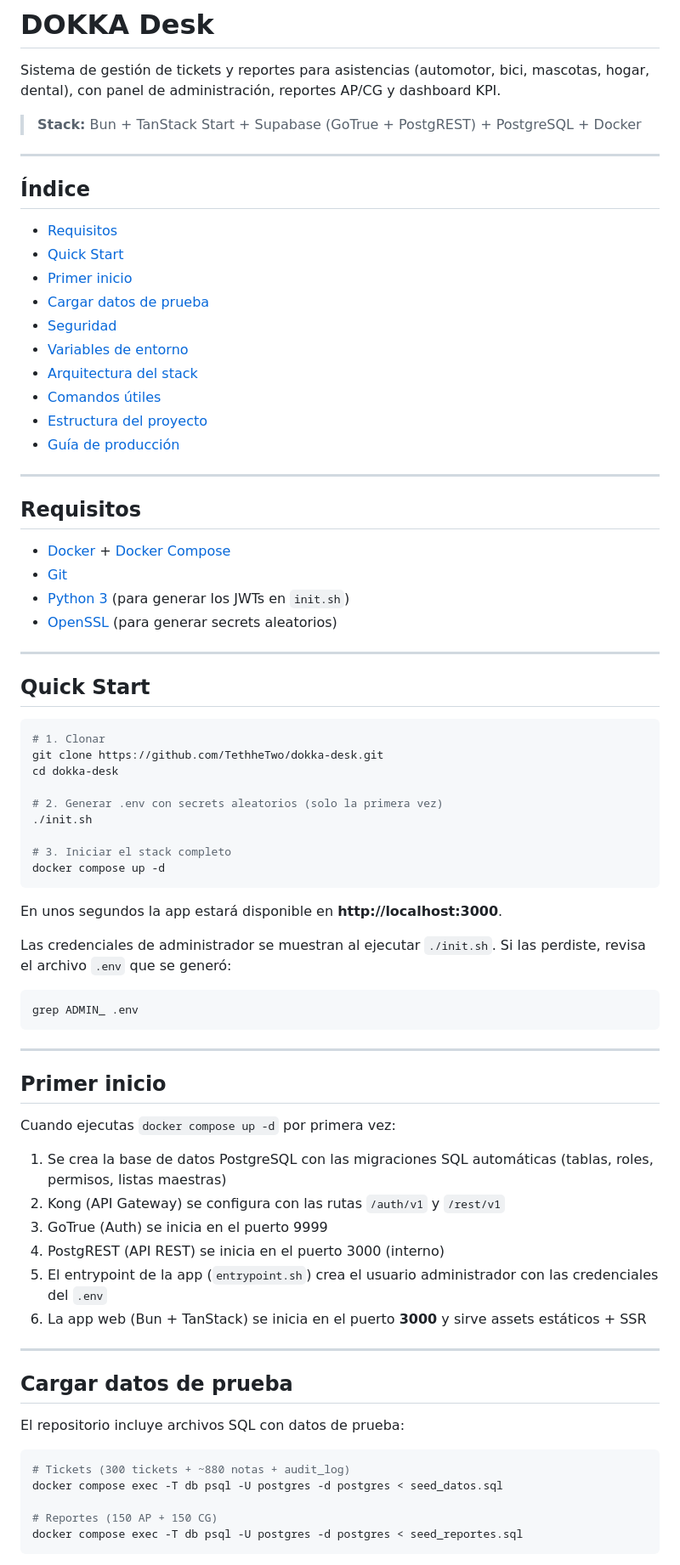
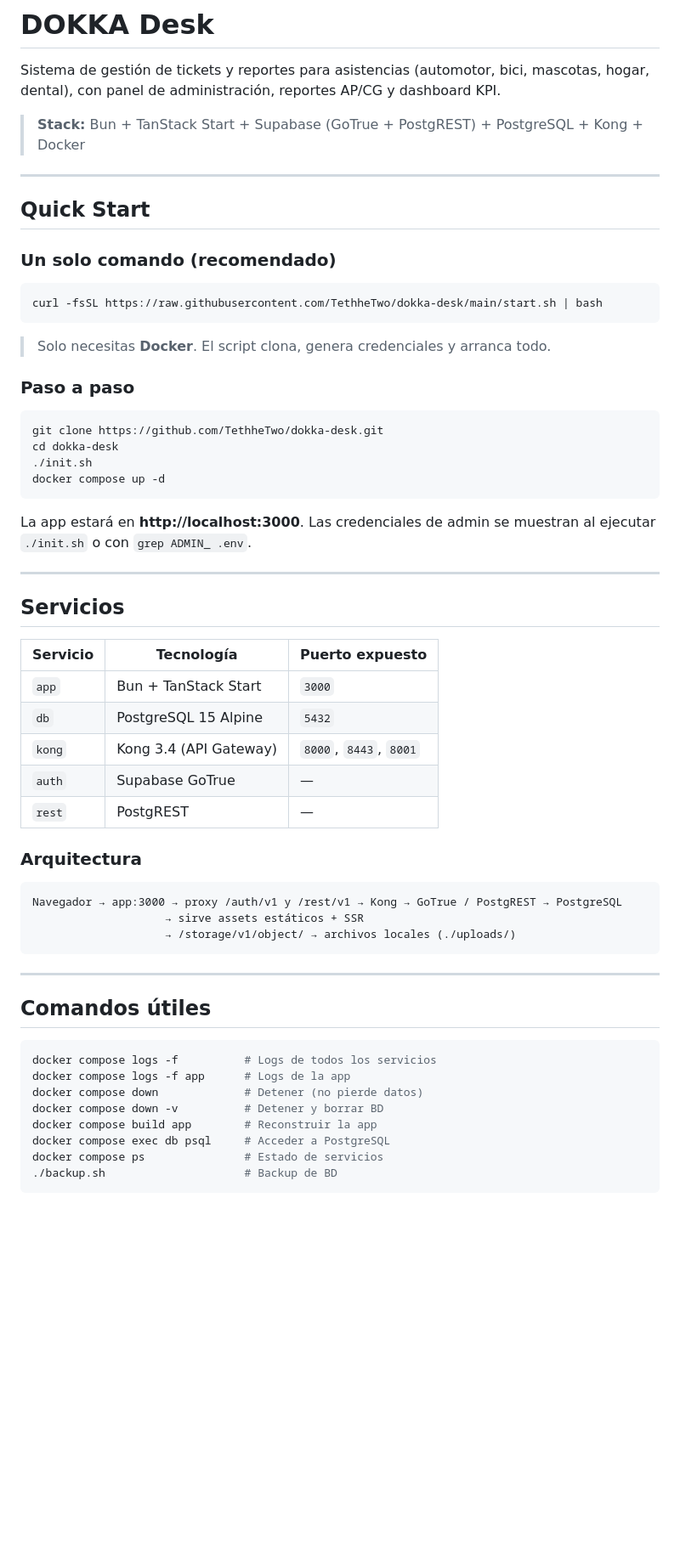
Before and after one commit to TethheTwo/dokka-desk, a Markdown page: README.md, the part around one of its changes. Shown at 85% size. Rendered like a GitHub page; blank space fills up the shorter version.

Commit message:
docs: optimize README and update PRODUCTION-GUIDE

````diff
--- a/README.md
+++ b/README.md
@@ -2,80 +2,62 @@
 
 Sistema de gestión de tickets y reportes para asistencias (automotor, bici, mascotas, hogar, dental), con panel de administración, reportes AP/CG y dashboard KPI.
 
-> **Stack:** Bun + TanStack Start + Supabase (GoTrue + PostgREST) + PostgreSQL + Docker
-
----
-
-## Índice
-
-- [Requisitos](#requisitos)
-- [Quick Start](#quick-start)
-- [Primer inicio](#primer-inicio)
-- [Cargar datos de prueba](#cargar-datos-de-prueba)
-- [Seguridad](#seguridad)
-- [Variables de entorno](#variables-de-entorno)
-- [Arquitectura del stack](#arquitectura-del-stack)
-- [Comandos útiles](#comandos-útiles)
-- [Estructura del proyecto](#estructura-del-proyecto)
-- [Guía de producción](/PRODUCTION-GUIDE.md)
-
----
-
-## Requisitos
-
-- [Docker](https://docs.docker.com/get-docker/) + [Docker Compose](https://docs.docker.com/compose/install/)
-- [Git](https://git-scm.com/)
-- [Python 3](https://www.python.org/) (para generar los JWTs en `init.sh`)
-- [OpenSSL](https://www.openssl.org/) (para generar secrets aleatorios)
+> **Stack:** Bun + TanStack Start + Supabase (GoTrue + PostgREST) + PostgreSQL + Kong + Docker
 
 ---
 
 ## Quick Start
 
+### Un solo comando (recomendado)
+
 ```bash
-# 1. Clonar
+curl -fsSL https://raw.githubusercontent.com/TethheTwo/dokka-desk/main/start.sh | bash
+```
+
+> Solo necesitas **Docker**. El script clona, genera credenciales y arranca todo.
+
+### Paso a paso
+
+```bash
 git clone https://github.com/TethheTwo/dokka-desk.git
 cd dokka-desk
-
-# 2. Generar .env con secrets aleatorios (solo la primera vez)
 ./init.sh
-
-# 3. Iniciar el stack completo
 docker compose up -d
 ```
 
-En unos segundos la app estará disponible en **http://localhost:3000**.
+La app estará en **http://localhost:3000**. Las credenciales de admin se muestran al ejecutar `./init.sh` o con `grep ADMIN_ .env`.
 
-Las credenciales de administrador se muestran al ejecutar `./init.sh`.
-Si las perdiste, revisa el archivo `.env` que se generó:
+---
 
-```bash
-grep ADMIN_ .env
+## Servicios
+
+| Servicio | Tecnología | Puerto expuesto |
+|---|---|---|
+| `app` | Bun + TanStack Start | `3000` |
+| `db` | PostgreSQL 15 Alpine | `5432` |
+| `kong` | Kong 3.4 (API Gateway) | `8000`, `8443`, `8001` |
+| `auth` | Supabase GoTrue | — |
+| `rest` | PostgREST | — |
+
+### Arquitectura
+
+```
+Navegador → app:3000 → proxy /auth/v1 y /rest/v1 → Kong → GoTrue / PostgREST → PostgreSQL
+                    → sirve assets estáticos + SSR
+                    → /storage/v1/object/ → archivos locales (./uploads/)
 ```
 
 ---
 
-## Primer inicio
-
-Cuando ejecutas `docker compose up -d` por primera vez:
-
-1. Se crea la base de datos PostgreSQL con las migraciones SQL automáticas (tablas, roles, permisos, listas maestras)
-2. Kong (API Gateway) se configura con las rutas `/auth/v1` y `/rest/v1`
-3. GoTrue (Auth) se inicia en el puerto 9999
-4. PostgREST (API REST) se inicia en el puerto 3000 (interno)
-5. El entrypoint de la app (`entrypoint.sh`) crea el usuario administrador con las credenciales del `.env`
-6. La app web (Bun + TanStack) se inicia en el puerto **3000** y sirve assets estáticos + SSR
-
----
-
-## Cargar datos de prueba
-
-El repositorio incluye archivos SQL con datos de prueba:
+## Comandos útiles
 
 ```bash
-# Tickets (300 tickets + ~880 notas + audit_log)
-docker compose exec -T db psql -U postgres -d postgres < seed_datos.sql
-
-# Reportes (150 AP + 150 CG)
-docker compose exec -T db psql -U postgres -d postgres < seed_reportes.sql
+docker compose logs -f          # Logs de todos los servicios
+docker compose logs -f app      # Logs de la app
+docker compose down             # Detener (no pierde datos)
+docker compose down -v          # Detener y borrar BD
+docker compose build app        # Reconstruir la app
+docker compose exec db psql     # Acceder a PostgreSQL
+docker compose ps               # Estado de servicios
+./backup.sh                     # Backup de BD
 ```
````
Also changed, not shown: other parts of README.md (+27 -129 lines), PRODUCTION-GUIDE.md (+3 -3 lines).
